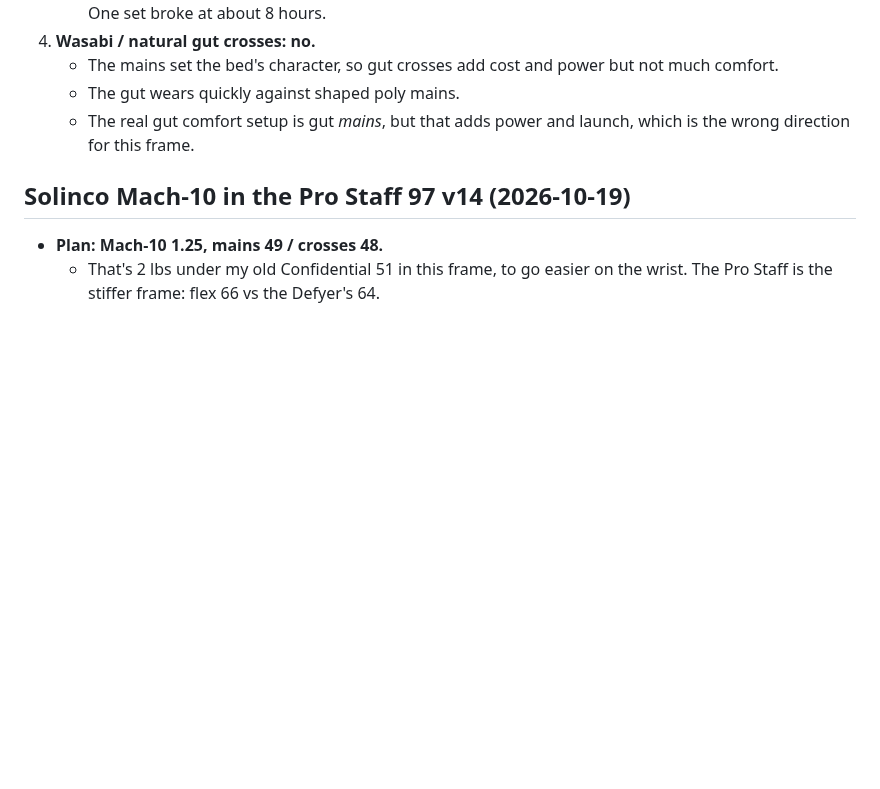
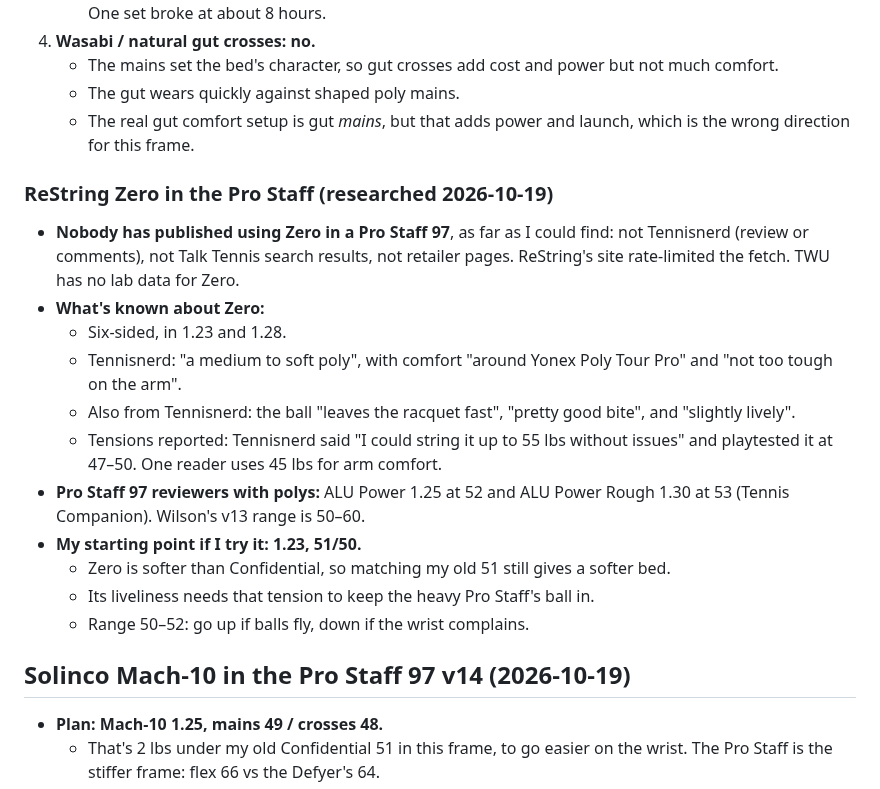
Before and after one commit to mj1618/tennis-strings, a Markdown page: notes/my-racquets-and-strings.md, the part around the change. GitHub-like rendering; blank space fills up the shorter version.

Commit message:
Notes: ReString Zero in the Pro Staff research and tension
Co-Authored-By: Claude Opus 5.5 <noreply@anthropic.com>
Claude-Session: https://claude.ai/code/session_01Qq3VDTrjbsH417HiL9pZ2a

```diff
--- a/notes/my-racquets-and-strings.md
+++ b/notes/my-racquets-and-strings.md
@@ -346,6 +346,20 @@ The Pro Staff is low-powered but heavy (339 g, swingweight 326 as played), so th
    - The gut wears quickly against shaped poly mains.
    - The real gut comfort setup is gut *mains*, but that adds power and launch, which is the wrong direction for this frame.
 
+### ReString Zero in the Pro Staff (researched 2026-10-19)
+
+- **Nobody has published using Zero in a Pro Staff 97**, as far as I could find: not Tennisnerd (review or comments), not Talk Tennis search results, not retailer pages. ReString's site rate-limited the fetch. TWU has no lab data for Zero.
+- **What's known about Zero:**
+  - Six-sided, in 1.23 and 1.28.
+  - Tennisnerd: "a medium to soft poly", with comfort "around Yonex Poly Tour Pro" and "not too tough on the arm".
+  - Also from Tennisnerd: the ball "leaves the racquet fast", "pretty good bite", and "slightly lively".
+  - Tensions reported: Tennisnerd said "I could string it up to 55 lbs without issues" and playtested it at 47–50. One reader uses 45 lbs for arm comfort.
+- **Pro Staff 97 reviewers with polys:** ALU Power 1.25 at 52 and ALU Power Rough 1.30 at 53 (Tennis Companion). Wilson's v13 range is 50–60.
+- **My starting point if I try it: 1.23, 51/50.**
+  - Zero is softer than Confidential, so matching my old 51 still gives a softer bed.
+  - Its liveliness needs that tension to keep the heavy Pro Staff's ball in.
+  - Range 50–52: go up if balls fly, down if the wrist complains.
+
 ## Solinco Mach-10 in the Pro Staff 97 v14 (2026-10-19)
 
 - **Plan: Mach-10 1.25, mains 49 / crosses 48.**
```
